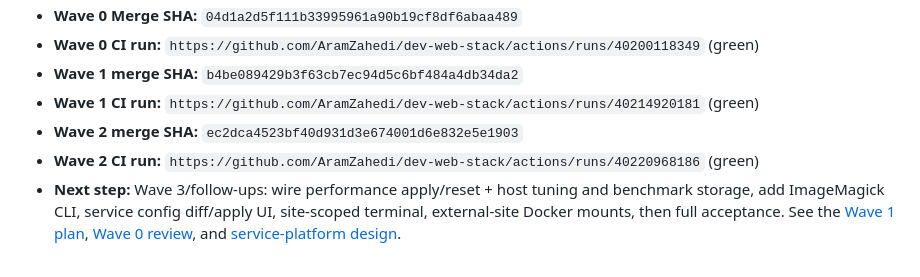
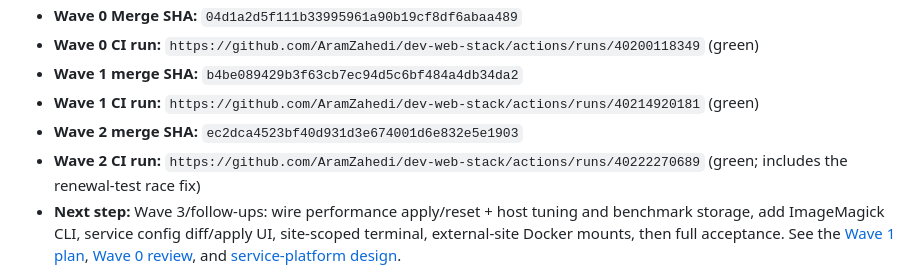
Before and after one commit to AramZahedi/dev-web-stack, a Markdown page: docs/handoff.md, the part around the change. Drawn GitHub-style.

Commit message:
docs: record final wave 2 CI

```diff
--- a/docs/handoff.md
+++ b/docs/handoff.md
@@ -10,7 +10,7 @@
 - **Wave 1 merge SHA:** `b4be089429b3f63cb7ec94d5c6bf484a4db34da2`
 - **Wave 1 CI run:** `https://github.com/AramZahedi/dev-web-stack/actions/runs/40214920181` (green)
 - **Wave 2 merge SHA:** `ec2dca4523bf40d931d3e674001d6e832e5e1903`
-- **Wave 2 CI run:** `https://github.com/AramZahedi/dev-web-stack/actions/runs/40220968186` (green)
+- **Wave 2 CI run:** `https://github.com/AramZahedi/dev-web-stack/actions/runs/40222270689` (green; includes the renewal-test race fix)
 - **Next step:** Wave 3/follow-ups: wire performance apply/reset + host tuning and benchmark storage, add ImageMagick CLI, service config diff/apply UI, site-scoped terminal, external-site Docker mounts, then full acceptance. See the
   [Wave 1 plan](superpowers/plans/2026-10-25-service-platform-wave1.md),
   [Wave 0 review](superpowers/status/2026-10-25-wave0-review.md), and
```
Also changed, not shown: 1 other file.
